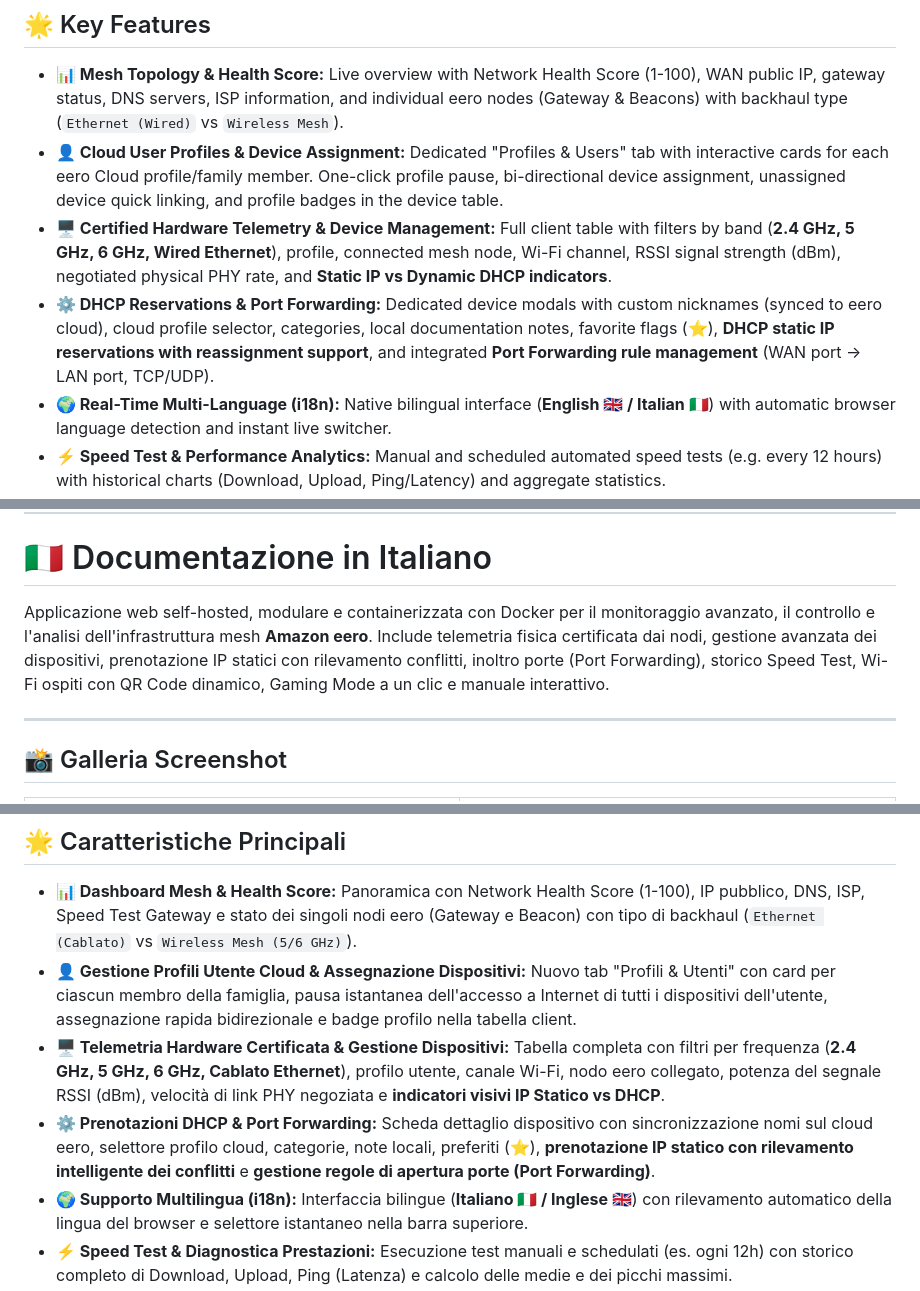
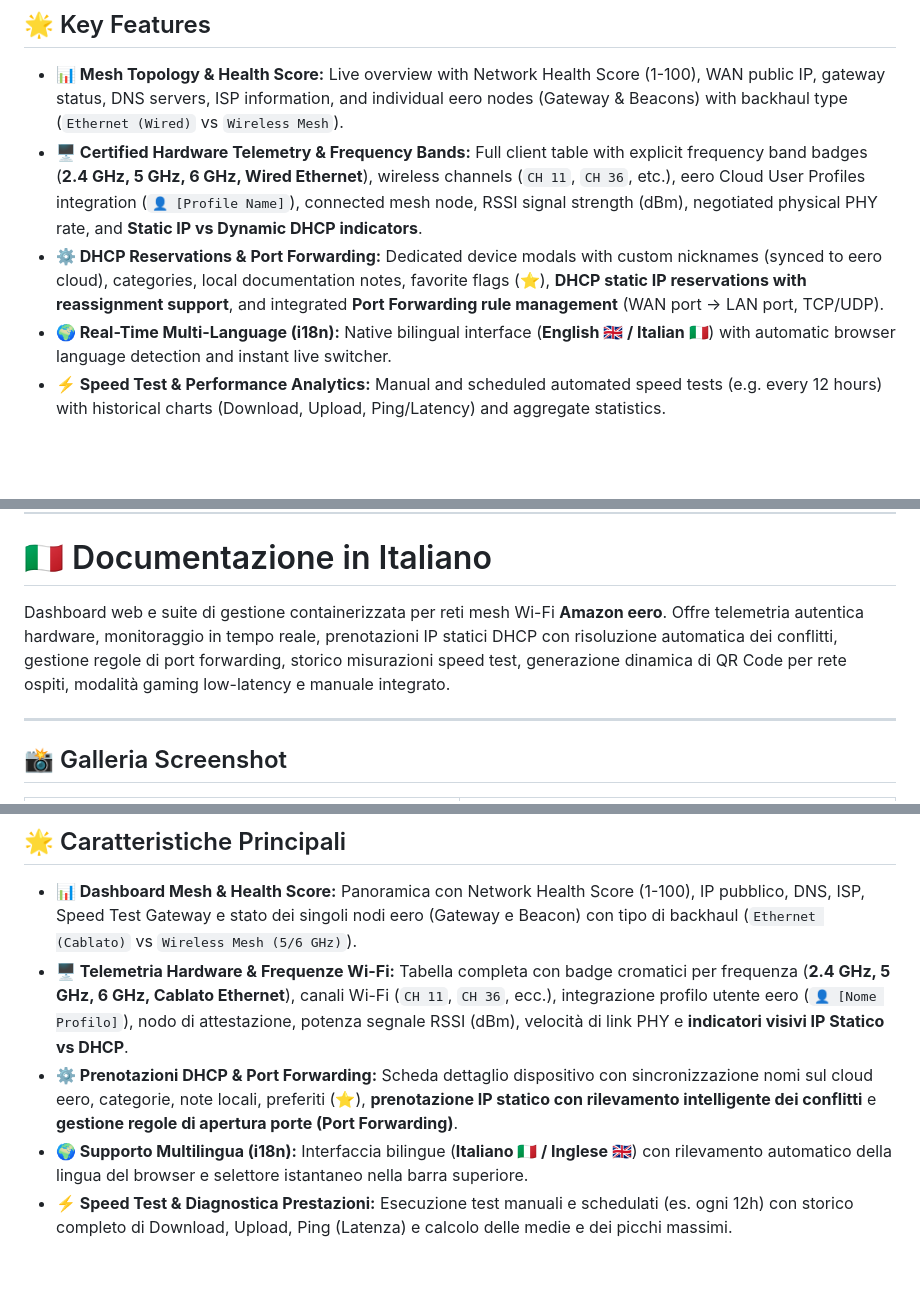
Before and after one commit to EnricoFlammini/Dashboard_EERO, a Markdown page: README.md, 3 parts joined by grey strips. GitHub-like rendering; blank space fills up the shorter version.

Commit message:
docs: Update README key features for v1.02.00 release

```diff
--- a/README.md
+++ b/README.md
@@ -40,9 +40,8 @@ Self-hosted, containerized web dashboard and management suite for **Amazon eero*
 ## 🌟 Key Features
 
 * **📊 Mesh Topology & Health Score:** Live overview with Network Health Score (1-100), WAN public IP, gateway status, DNS servers, ISP information, and individual eero nodes (Gateway & Beacons) with backhaul type (`Ethernet (Wired)` vs `Wireless Mesh`).
-* **👤 Cloud User Profiles & Device Assignment:** Dedicated "Profiles & Users" tab with interactive cards for each eero Cloud profile/family member. One-click profile pause, bi-directional device assignment, unassigned device quick linking, and profile badges in the device table.
-* **🖥️ Certified Hardware Telemetry & Device Management:** Full client table with filters by band (**2.4 GHz, 5 GHz, 6 GHz, Wired Ethernet**), profile, connected mesh node, Wi-Fi channel, RSSI signal strength (dBm), negotiated physical PHY rate, and **Static IP vs Dynamic DHCP indicators**.
-* **⚙️ DHCP Reservations & Port Forwarding:** Dedicated device modals with custom nicknames (synced to eero cloud), cloud profile selector, categories, local documentation notes, favorite flags (⭐), **DHCP static IP reservations with reassignment support**, and integrated **Port Forwarding rule management** (WAN port -> LAN port, TCP/UDP).
+* **🖥️ Certified Hardware Telemetry & Frequency Bands:** Full client table with explicit frequency band badges (**2.4 GHz, 5 GHz, 6 GHz, Wired Ethernet**), wireless channels (`CH 11`, `CH 36`, etc.), eero Cloud User Profiles integration (`👤 [Profile Name]`), connected mesh node, RSSI signal strength (dBm), negotiated physical PHY rate, and **Static IP vs Dynamic DHCP indicators**.
+* **⚙️ DHCP Reservations & Port Forwarding:** Dedicated device modals with custom nicknames (synced to eero cloud), categories, local documentation notes, favorite flags (⭐), **DHCP static IP reservations with reassignment support**, and integrated **Port Forwarding rule management** (WAN port -> LAN port, TCP/UDP).
 * **🌍 Real-Time Multi-Language (i18n):** Native bilingual interface (**English 🇬🇧 / Italian 🇮🇹**) with automatic browser language detection and instant live switcher.
 * **⚡ Speed Test & Performance Analytics:** Manual and scheduled automated speed tests (e.g. every 12 hours) with historical charts (Download, Upload, Ping/Latency) and aggregate statistics.
 * **📱 Dynamic Guest Wi-Fi QR Code:** Scannable Wi-Fi QR Code generator (`WIFI:S:...;T:WPA;P:...;;`) with one-click enable/disable and secure password generation.
@@ -131,7 +130,7 @@ tar -czvf eero_dashboard_backup_$(date +%F).tar.gz ./data
 <a name="italiano"></a>
 # 🇮🇹 Documentazione in Italiano
 
-Applicazione web self-hosted, modulare e containerizzata con Docker per il monitoraggio avanzato, il controllo e l'analisi dell'infrastruttura mesh **Amazon eero**. Include telemetria fisica certificata dai nodi, gestione avanzata dei dispositivi, prenotazione IP statici con rilevamento conflitti, inoltro porte (Port Forwarding), storico Speed Test, Wi-Fi ospiti con QR Code dinamico, Gaming Mode a un clic e manuale interattivo.
+Dashboard web e suite di gestione containerizzata per reti mesh Wi-Fi **Amazon eero**. Offre telemetria autentica hardware, monitoraggio in tempo reale, prenotazioni IP statici DHCP con risoluzione automatica dei conflitti, gestione regole di port forwarding, storico misurazioni speed test, generazione dinamica di QR Code per rete ospiti, modalità gaming low-latency e manuale integrato.
 
 ---
 
@@ -154,9 +153,8 @@ Applicazione web self-hosted, modulare e containerizzata con Docker per il monit
 ## 🌟 Caratteristiche Principali
 
 * **📊 Dashboard Mesh & Health Score:** Panoramica con Network Health Score (1-100), IP pubblico, DNS, ISP, Speed Test Gateway e stato dei singoli nodi eero (Gateway e Beacon) con tipo di backhaul (`Ethernet (Cablato)` vs `Wireless Mesh (5/6 GHz)`).
-* **👤 Gestione Profili Utente Cloud & Assegnazione Dispositivi:** Nuovo tab "Profili & Utenti" con card per ciascun membro della famiglia, pausa istantanea dell'accesso a Internet di tutti i dispositivi dell'utente, assegnazione rapida bidirezionale e badge profilo nella tabella client.
-* **🖥️ Telemetria Hardware Certificata & Gestione Dispositivi:** Tabella completa con filtri per frequenza (**2.4 GHz, 5 GHz, 6 GHz, Cablato Ethernet**), profilo utente, canale Wi-Fi, nodo eero collegato, potenza del segnale RSSI (dBm), velocità di link PHY negoziata e **indicatori visivi IP Statico vs DHCP**.
-* **⚙️ Prenotazioni DHCP & Port Forwarding:** Scheda dettaglio dispositivo con sincronizzazione nomi sul cloud eero, selettore profilo cloud, categorie, note locali, preferiti (⭐), **prenotazione IP statico con rilevamento intelligente dei conflitti** e **gestione regole di apertura porte (Port Forwarding)**.
+* **🖥️ Telemetria Hardware & Frequenze Wi-Fi:** Tabella completa con badge cromatici per frequenza (**2.4 GHz, 5 GHz, 6 GHz, Cablato Ethernet**), canali Wi-Fi (`CH 11`, `CH 36`, ecc.), integrazione profilo utente eero (`👤 [Nome Profilo]`), nodo di attestazione, potenza segnale RSSI (dBm), velocità di link PHY e **indicatori visivi IP Statico vs DHCP**.
+* **⚙️ Prenotazioni DHCP & Port Forwarding:** Scheda dettaglio dispositivo con sincronizzazione nomi sul cloud eero, categorie, note locali, preferiti (⭐), **prenotazione IP statico con rilevamento intelligente dei conflitti** e **gestione regole di apertura porte (Port Forwarding)**.
 * **🌍 Supporto Multilingua (i18n):** Interfaccia bilingue (**Italiano 🇮🇹 / Inglese 🇬🇧**) con rilevamento automatico della lingua del browser e selettore istantaneo nella barra superiore.
 * **⚡ Speed Test & Diagnostica Prestazioni:** Esecuzione test manuali e schedulati (es. ogni 12h) con storico completo di Download, Upload, Ping (Latenza) e calcolo delle medie e dei picchi massimi.
 * **📱 Smart Guest Wi-Fi con QR Code Dinamico:** Generatore automatico di QR Code standard Wi-Fi (`WIFI:S:...;T:WPA;P:...;;`) da scansionare al volo con smartphone, con toggle rapido di attivazione e generatore di password sicure.
```
